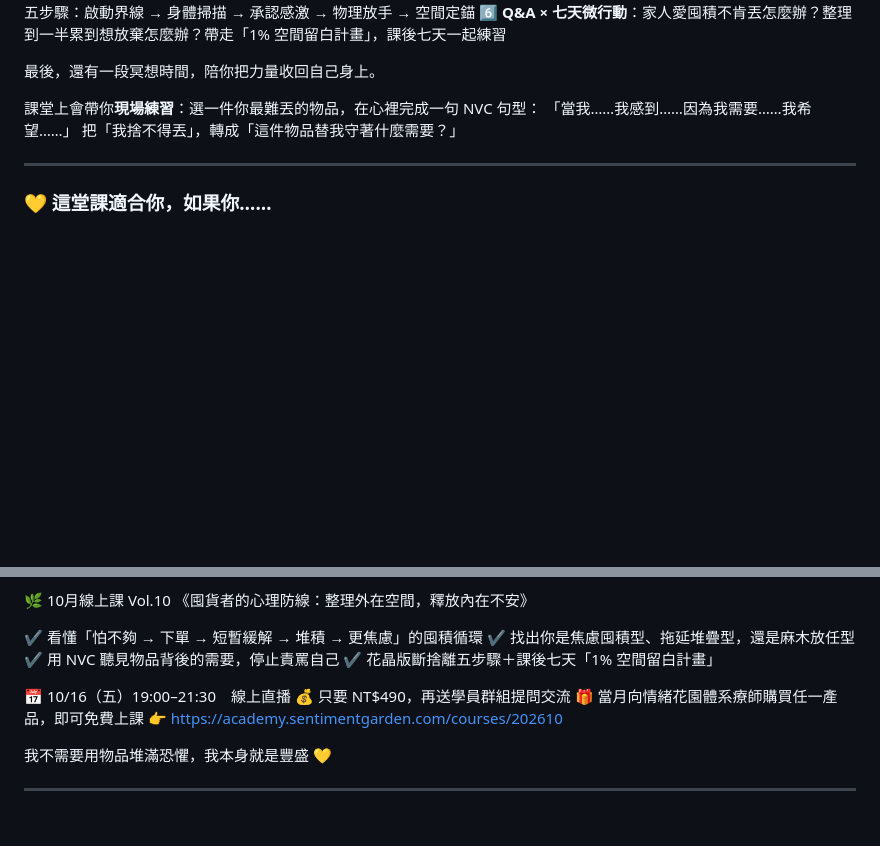
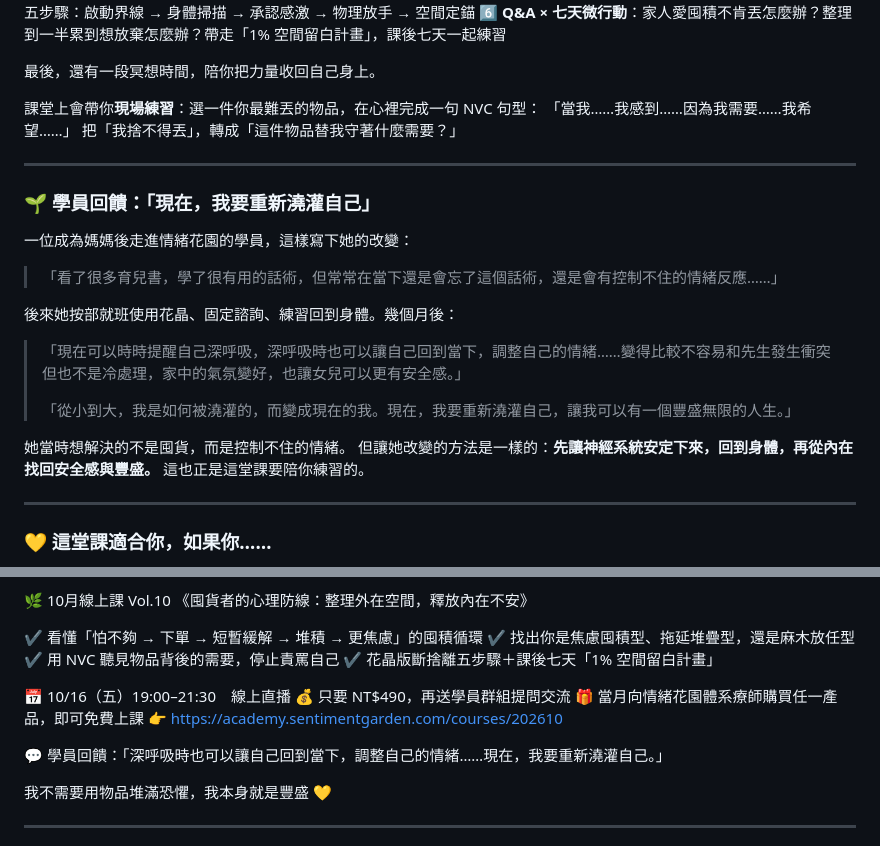
Before and after one commit to pagge0805/my-first-site, a Markdown page: marketing/2026-10-vol10-hoarding-course.md, 2 parts joined by grey strips. Drawn GitHub-style; blank space fills up the shorter version.

Commit message:
Add student testimonial to Vol.10 course copy
Co-Authored-By: Claude Opus 5.5 <noreply@anthropic.com>
Claude-Session: https://claude.ai/code/session_013gspQqFoJKVLFhXRVMBAGm

```diff
--- a/marketing/2026-10-vol10-hoarding-course.md
+++ b/marketing/2026-10-vol10-hoarding-course.md
@@ -69,6 +69,24 @@
 
 ---
 
+### 🌱 學員回饋：「現在，我要重新澆灌自己」
+
+一位成為媽媽後走進情緒花園的學員，這樣寫下她的改變：
+
+> 「看了很多育兒書，學了很有用的話術，但常常在當下還是會忘了這個話術，還是會有控制不住的情緒反應……」
+
+後來她按部就班使用花晶、固定諮詢、練習回到身體。幾個月後：
+
+> 「現在可以時時提醒自己深呼吸，深呼吸時也可以讓自己回到當下，調整自己的情緒……變得比較不容易和先生發生衝突但也不是冷處理，家中的氣氛變好，也讓女兒可以更有安全感。」
+>
+> 「從小到大，我是如何被澆灌的，而變成現在的我。現在，我要重新澆灌自己，讓我可以有一個豐盛無限的人生。」
+
+她當時想解決的不是囤貨，而是控制不住的情緒。
+但讓她改變的方法是一樣的：**先讓神經系統安定下來，回到身體，再從內在找回安全感與豐盛。**
+這也正是這堂課要陪你練習的。
+
+---
+
 ### 💛 這堂課適合你，如果你……
 
 - 每到周年慶、雙 11 就忍不住囤貨，事後又後悔
@@ -134,6 +152,8 @@
 🎁 當月向情緒花園體系療師購買任一產品，即可免費上課
 👉 https://academy.sentimentgarden.com/courses/202610
 
+💬 學員回饋：「深呼吸時也可以讓自己回到當下，調整自己的情緒……現在，我要重新澆灌自己。」
+
 我不需要用物品堆滿恐懼，我本身就是豐盛 💛
 
 ---
```
